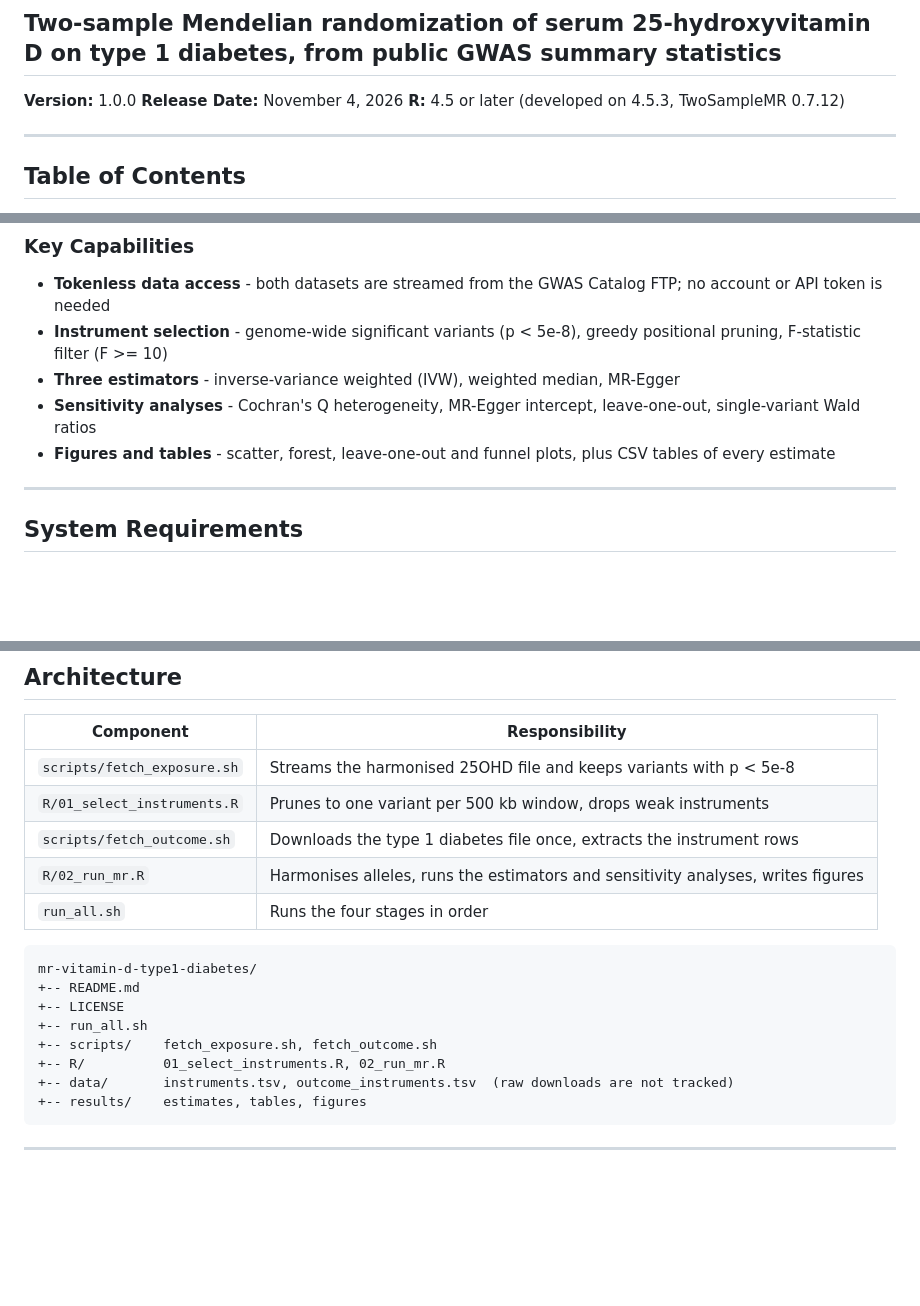
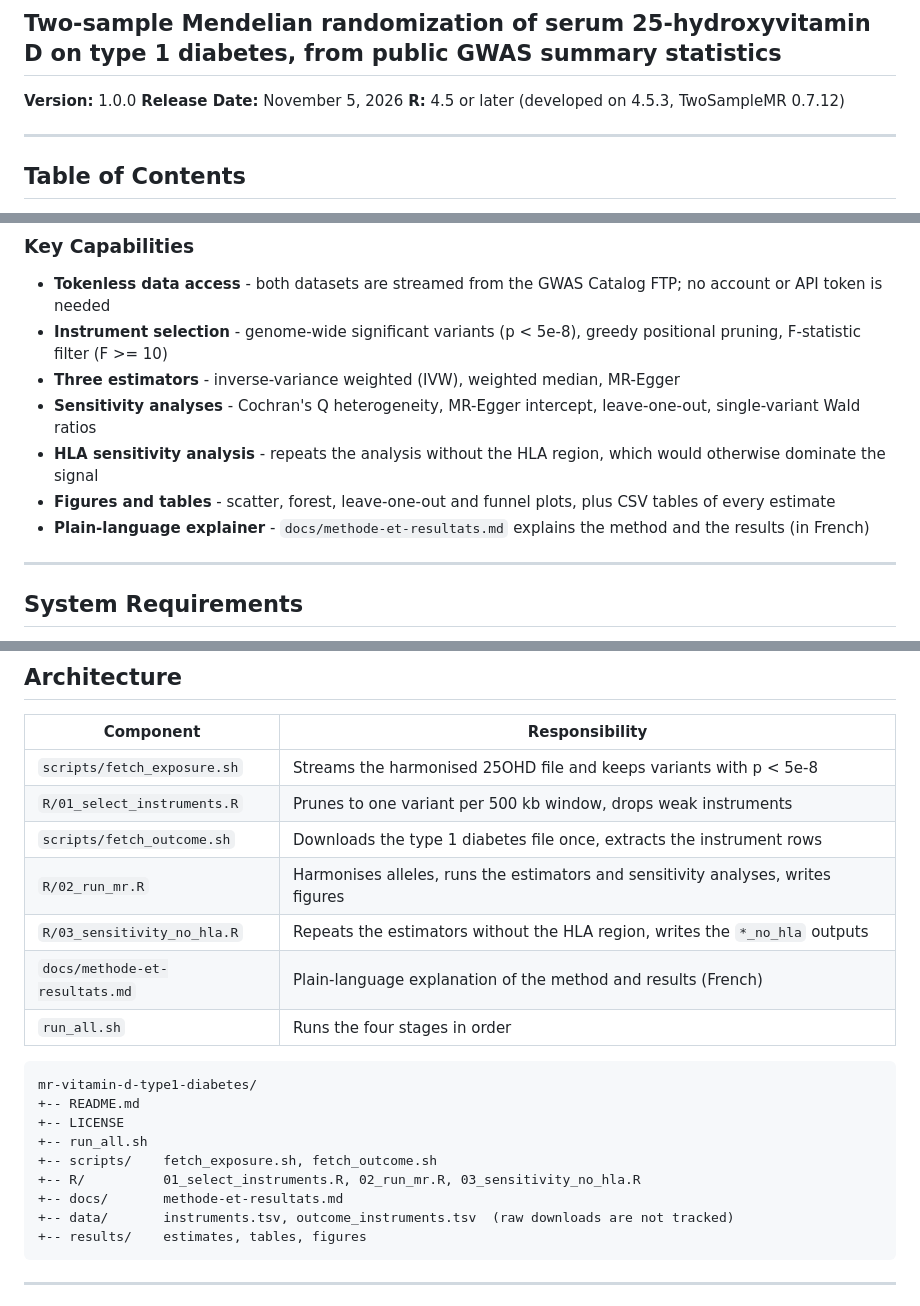
Before and after one commit to DeltaGa/mr-vitamin-d-type1-diabetes, a Markdown page: README.md, 3 parts joined by grey strips. GitHub-like rendering; blank space fills up the shorter version.

````diff
--- a/README.md
+++ b/README.md
@@ -6,7 +6,7 @@
 ## Two-sample Mendelian randomization of serum 25-hydroxyvitamin D on type 1 diabetes, from public GWAS summary statistics
 
 **Version:** 1.0.0
-**Release Date:** November 4, 2026
+**Release Date:** November 5, 2026
 **R:** 4.5 or later (developed on 4.5.3, TwoSampleMR 0.7.12)
 
 ---
@@ -37,7 +37,9 @@ This repository is a learning exercise: a complete two-sample Mendelian randomiz
 - **Instrument selection** - genome-wide significant variants (p < 5e-8), greedy positional pruning, F-statistic filter (F >= 10)
 - **Three estimators** - inverse-variance weighted (IVW), weighted median, MR-Egger
 - **Sensitivity analyses** - Cochran's Q heterogeneity, MR-Egger intercept, leave-one-out, single-variant Wald ratios
+- **HLA sensitivity analysis** - repeats the analysis without the HLA region, which would otherwise dominate the signal
 - **Figures and tables** - scatter, forest, leave-one-out and funnel plots, plus CSV tables of every estimate
+- **Plain-language explainer** - `docs/methode-et-resultats.md` explains the method and the results (in French)
 
 ---
 
@@ -115,6 +141,8 @@ Full outputs are in `results/`.
 | `R/01_select_instruments.R` | Prunes to one variant per 500 kb window, drops weak instruments |
 | `scripts/fetch_outcome.sh` | Downloads the type 1 diabetes file once, extracts the instrument rows |
 | `R/02_run_mr.R` | Harmonises alleles, runs the estimators and sensitivity analyses, writes figures |
+| `R/03_sensitivity_no_hla.R` | Repeats the estimators without the HLA region, writes the `*_no_hla` outputs |
+| `docs/methode-et-resultats.md` | Plain-language explanation of the method and results (French) |
 | `run_all.sh` | Runs the four stages in order |
 
 ```
@@ -123,7 +151,8 @@ mr-vitamin-d-type1-diabetes/
 +-- LICENSE
 +-- run_all.sh
 +-- scripts/    fetch_exposure.sh, fetch_outcome.sh
-+-- R/          01_select_instruments.R, 02_run_mr.R
++-- R/          01_select_instruments.R, 02_run_mr.R, 03_sensitivity_no_hla.R
++-- docs/       methode-et-resultats.md
 +-- data/       instruments.tsv, outcome_instruments.tsv  (raw downloads are not tracked)
 +-- results/    estimates, tables, figures
 ```
````
Also changed, not shown: other parts of README.md (+29 -4 lines), docs/methode-et-resultats.md (added, +98 -0 lines), results/forest.png, results/forest_no_hla.png (added), results/funnel_no_hla.png (added), results/leave_one_out.png, results/scatter_no_hla.png (added), 13 other files.
